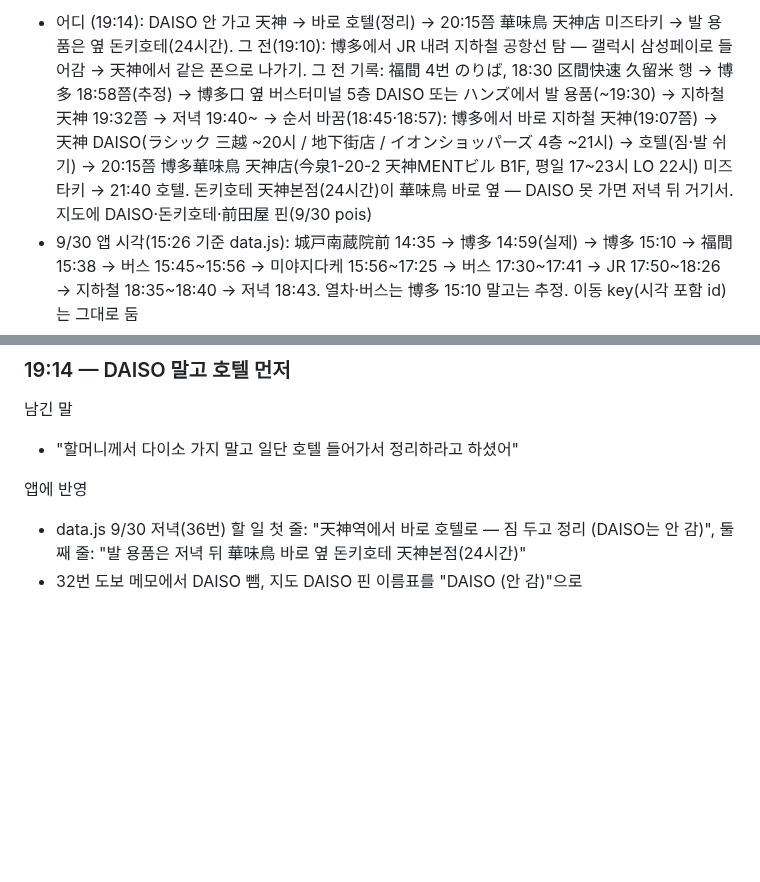
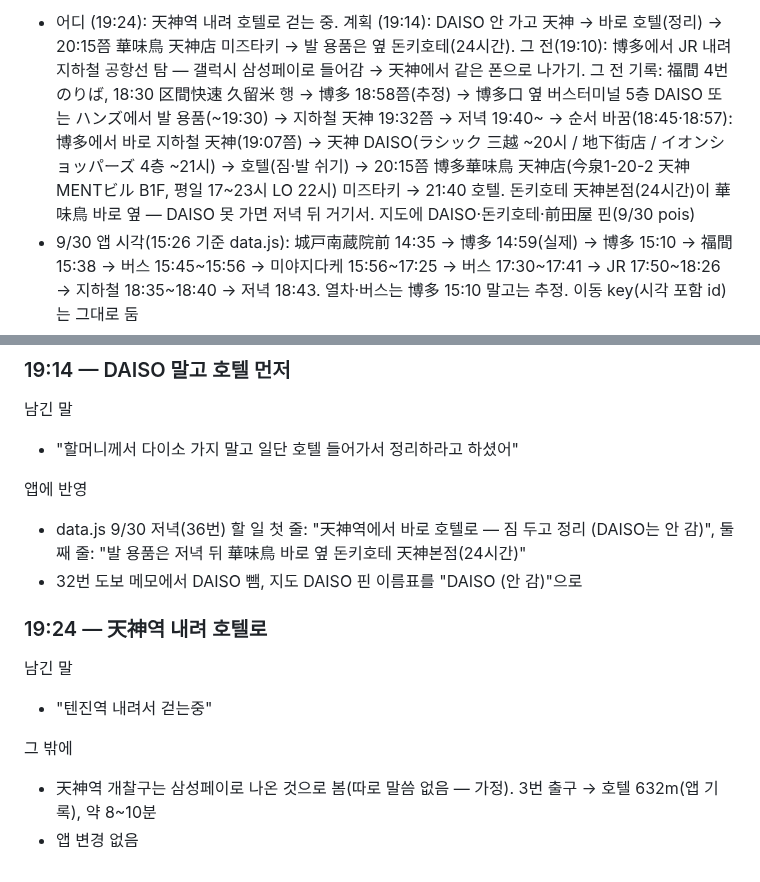
Before and after one commit to leftdrawer/fukuoka2026, a Markdown page: LOG.md, 2 parts joined by grey strips. GitHub-like rendering; blank space fills up the shorter version.

Commit message:
LOG: 天神역 내려 호텔로
Co-Authored-By: Claude Opus 5.5 <noreply@anthropic.com>
Claude-Session: https://claude.ai/code/session_015sE8oYZBtkLvLE5mHZU7Uy

```diff
--- a/LOG.md
+++ b/LOG.md
@@ -16,5 +16,5 @@
 
-- 어디 (19:14): DAISO 안 가고 天神 → 바로 호텔(정리) → 20:15쯤 華味鳥 天神店 미즈타키 → 발 용품은 옆 돈키호테(24시간). 그 전(19:10): 博多에서 JR 내려 지하철 공항선 탐 — 갤럭시 삼성페이로 들어감 → 天神에서 같은 폰으로 나가기. 그 전 기록: 福間 4번 のりば, 18:30 区間快速 久留米 행 → 博多 18:58쯤(추정) → 博多口 옆 버스터미널 5층 DAISO 또는 ハンズ에서 발 용품(~19:30) → 지하철 天神 19:32쯤 → 저녁 19:40~ → 순서 바꿈(18:45·18:57): 博多에서 바로 지하철 天神(19:07쯤) → 天神 DAISO(ラシック 三越 ~20시 / 地下街店 / イオンショッパーズ 4층 ~21시) → 호텔(짐·발 쉬기) → 20:15쯤 博多華味鳥 天神店(今泉1-20-2 天神MENTビル B1F, 평일 17~23시 LO 22시) 미즈타키 → 21:40 호텔. 돈키호테 天神본점(24시간)이 華味鳥 바로 옆 — DAISO 못 가면 저녁 뒤 거기서. 지도에 DAISO·돈키호테·前田屋 핀(9/30 pois)
+- 어디 (19:24): 天神역 내려 호텔로 걷는 중. 계획 (19:14): DAISO 안 가고 天神 → 바로 호텔(정리) → 20:15쯤 華味鳥 天神店 미즈타키 → 발 용품은 옆 돈키호테(24시간). 그 전(19:10): 博多에서 JR 내려 지하철 공항선 탐 — 갤럭시 삼성페이로 들어감 → 天神에서 같은 폰으로 나가기. 그 전 기록: 福間 4번 のりば, 18:30 区間快速 久留米 행 → 博多 18:58쯤(추정) → 博多口 옆 버스터미널 5층 DAISO 또는 ハンズ에서 발 용품(~19:30) → 지하철 天神 19:32쯤 → 저녁 19:40~ → 순서 바꿈(18:45·18:57): 博多에서 바로 지하철 天神(19:07쯤) → 天神 DAISO(ラシック 三越 ~20시 / 地下街店 / イオンショッパーズ 4층 ~21시) → 호텔(짐·발 쉬기) → 20:15쯤 博多華味鳥 天神店(今泉1-20-2 天神MENTビル B1F, 평일 17~23시 LO 22시) 미즈타키 → 21:40 호텔. 돈키호테 天神본점(24시간)이 華味鳥 바로 옆 — DAISO 못 가면 저녁 뒤 거기서. 지도에 DAISO·돈키호테·前田屋 핀(9/30 pois)
 - 9/30 앱 시각(15:26 기준 data.js): 城戸南蔵院前 14:35 → 博多 14:59(실제) → 博多 15:10 → 福間 15:38 → 버스 15:45~15:56 → 미야지다케 15:56~17:25 → 버스 17:30~17:41 → JR 17:50~18:26 → 지하철 18:35~18:40 → 저녁 18:43. 열차·버스는 博多 15:10 말고는 추정. 이동 key(시각 포함 id)는 그대로 둠
 - 원래 일정(참고): 08:35 호텔 출발 → 09:02 JR → 난조인 09:35~12:25 → 하카타 점심 → 14:10 JR 후쿠마 → 미야지다케 15:00~16:40 → 센고쿠유 18:05
 - 바뀐 계획: 해원사는 10/2 구시다신사 뒤 15:42로 옮김(9/29 22:07 요청). 10/1 츠루카메유는 뺌. 10/1 저녁은 텐진 18:30~20:55 → 걸어서 스미요시 게이바 거리 21:30
@@ -1479,3 +1479,12 @@
 앱에 반영
 - data.js 9/30 저녁(36번) 할 일 첫 줄: "天神역에서 바로 호텔로 — 짐 두고 정리 (DAISO는 안 감)", 둘째 줄: "발 용품은 저녁 뒤 華味鳥 바로 옆 돈키호테 天神본점(24시간)"
 - 32번 도보 메모에서 DAISO 뺌, 지도 DAISO 핀 이름표를 "DAISO (안 감)"으로
+
+### 19:24 — 天神역 내려 호텔로
+
+남긴 말
+- "텐진역 내려서 걷는중"
+
+그 밖에
+- 天神역 개찰구는 삼성페이로 나온 것으로 봄(따로 말씀 없음 — 가정). 3번 출구 → 호텔 632m(앱 기록), 약 8~10분
+- 앱 변경 없음
```
Also changed, not shown: other parts of LOG.md (+1 -1 lines).
